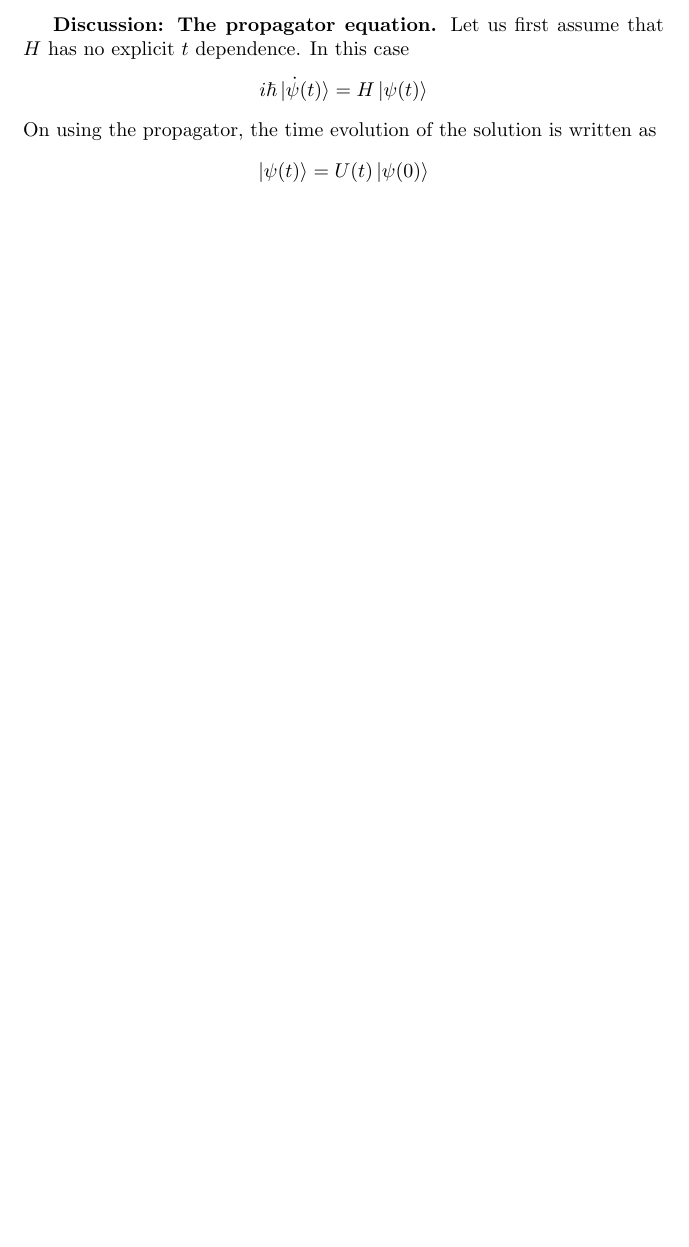
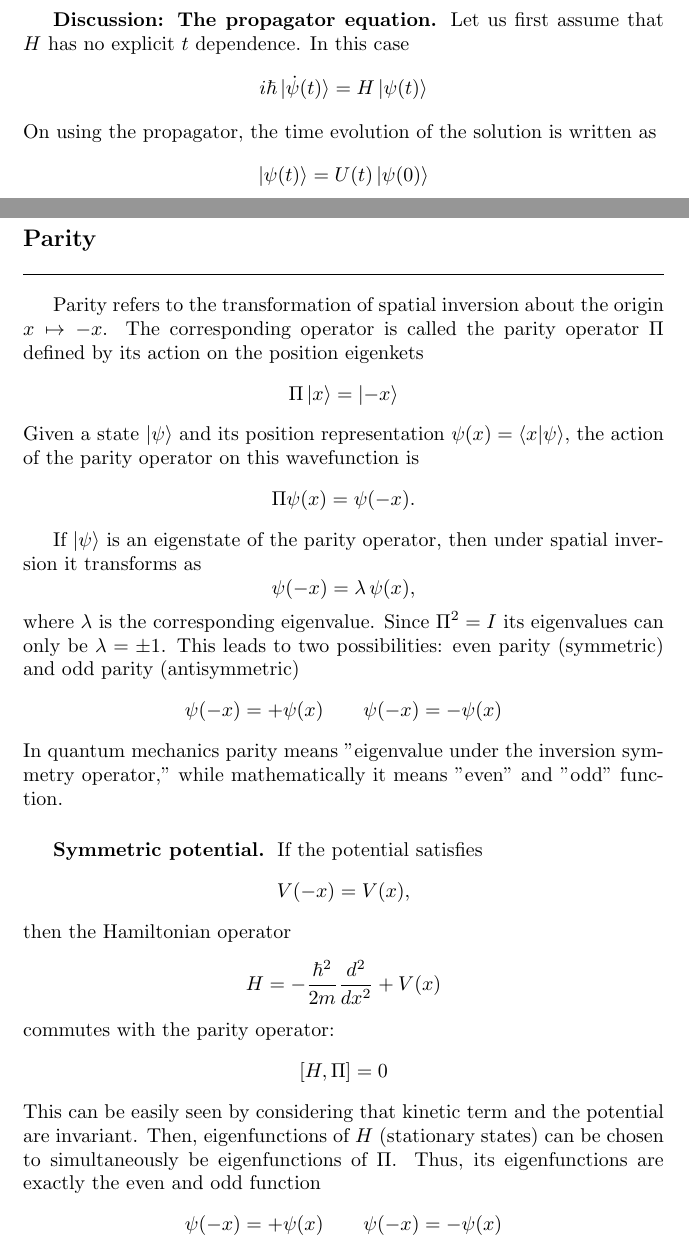
Before and after one commit to JohanesFaustus/QuantumMechanics, a LaTeX thesis (Main.tex, which reads Chapter/QM/Postulate/Pos.tex): part of page 74 of 105 before the commit and two parts of pages 73 and 81 of 106 after it, the two joined at a grey line, cut so that both start at the same text, the shorter picture padded with empty space. Compiled offline with pdfLaTeX.

Commit message:
added parity

```diff
--- a/Chapter/QM/Postulate/Pos.tex
+++ b/Chapter/QM/Postulate/Pos.tex
@@ -448 +450,44 @@ Thus $[\Omega,\Lambda]$ must have eigenkets with zero eigenvalue if simultaneous
+\subsection{Parity}
+Parity refers to the transformation of spatial inversion about the origin $x \mapsto -x$.
+The corresponding operator is called the parity operator $\Pi$ defined by its action on the position eigenkets
+\begin{equation*}
+    \Pi \ket{x }=\ket{-x}
+\end{equation*}
+Given a state $\ket{\psi}$ and its position representation $\psi(x) = \braket{x|\psi}$, the action of the parity operator on this wavefunction is
+\begin{equation*}
+\Pi\psi(x) = \psi(-x) .
+\end{equation*}
+
+If $\ket{\psi}$ is an eigenstate of the parity operator, then under spatial inversion it transforms as
+\begin{equation*}
+\psi(-x) = \lambda \, \psi(x) ,
+\end{equation*}
+where $\lambda$ is the corresponding eigenvalue.
+Since $\Pi^2 = I $ its eigenvalues can only be $\lambda = \pm 1$.
+This leads to two possibilities: even parity (symmetric) and odd parity (antisymmetric)
+\begin{equation*}
+       \psi(-x) = +\psi(x) \qquad    \psi(-x) = -\psi(x)
+\end{equation*}
+In quantum mechanics parity means "eigenvalue under the inversion symmetry operator," while mathematically it means "even" and "odd" function.
+
+\subsubsection{Symmetric potential.}
+If the potential satisfies
+\begin{equation*}
+V(-x) = V(x) ,
+\end{equation*}
+then the Hamiltonian operator
+\begin{equation*}
+H = -\frac{\hbar^2}{2m}\frac{d^2}{dx^2} + V(x)
+\end{equation*}
+commutes with the parity operator:
+\begin{equation*}
+[H, \Pi] = 0
+\end{equation*}
+This can be easily seen  by considering that kinetic term and the potential are invariant.
+Then, eigenfunctions of $H$ (stationary states) can be chosen to simultaneously be eigenfunctions of $\Pi$.
+Thus, its eigenfunctions are exactly the even and odd function
+\begin{equation*}
+       \psi(-x) = +\psi(x) \qquad    \psi(-x) = -\psi(x)
+\end{equation*}
+
 \end{document}
```
Also changed, not shown: Chapter/QM/Postulate/Pos.tex (98 more changed lines).
